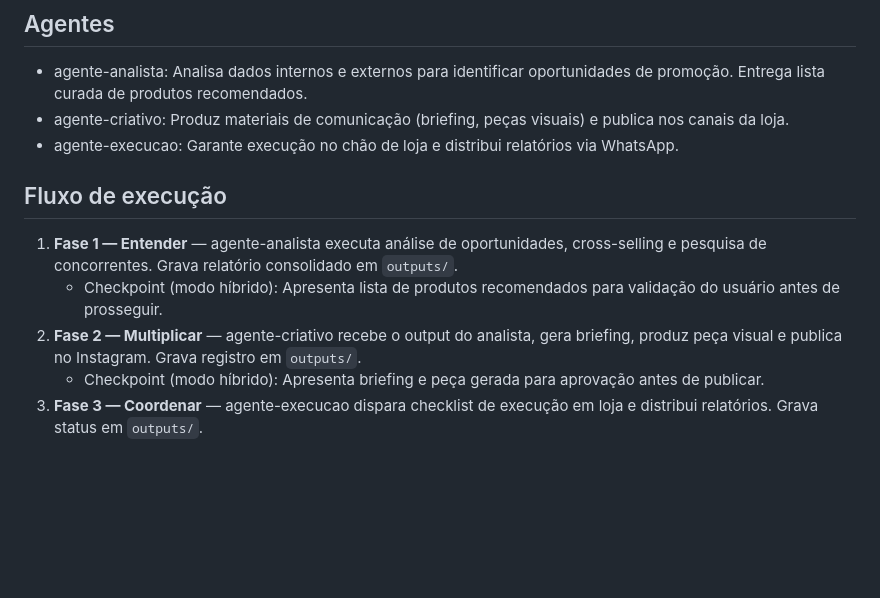
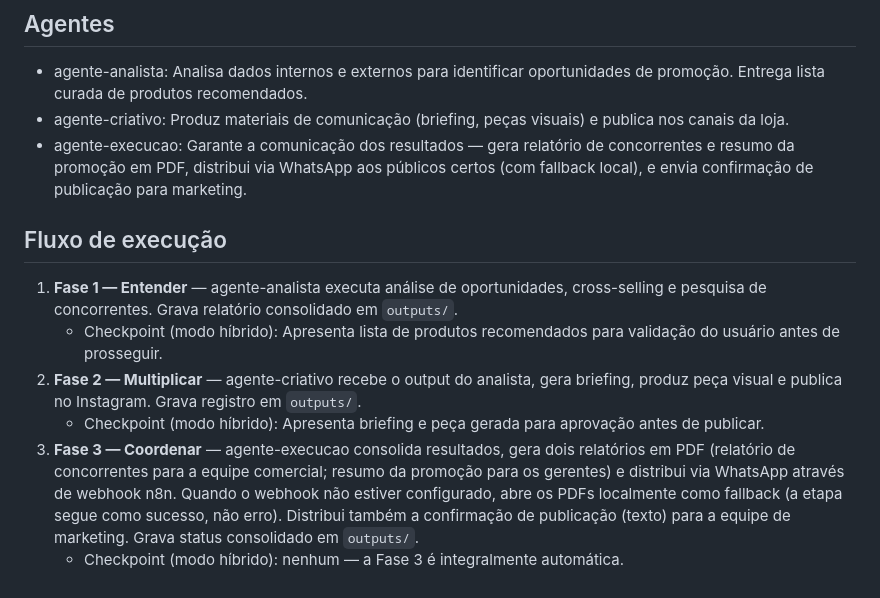
Before and after one commit to varejo-tech/gondola-ai, a Markdown page: promocao/CLAUDE.md, the part around the change. Rendered like a GitHub page; blank space fills up the shorter version.

Commit message:
docs(promocao): atualiza Fase 3 — geração e distribuição de PDFs
Co-Authored-By: Claude Opus 4.6 (1M context) <noreply@anthropic.com>

```diff
--- a/promocao/CLAUDE.md
+++ b/promocao/CLAUDE.md
@@ -83,7 +83,7 @@ Ver `config.json` na raiz do processo para o formato esperado.
 
 - agente-analista: Analisa dados internos e externos para identificar oportunidades de promoção. Entrega lista curada de produtos recomendados.
 - agente-criativo: Produz materiais de comunicação (briefing, peças visuais) e publica nos canais da loja.
-- agente-execucao: Garante execução no chão de loja e distribui relatórios via WhatsApp.
+- agente-execucao: Garante a comunicação dos resultados — gera relatório de concorrentes e resumo da promoção em PDF, distribui via WhatsApp aos públicos certos (com fallback local), e envia confirmação de publicação para marketing.
 
 ## Fluxo de execução
 
@@ -91,4 +91,5 @@ Ver `config.json` na raiz do processo para o formato esperado.
    - Checkpoint (modo híbrido): Apresenta lista de produtos recomendados para validação do usuário antes de prosseguir.
 2. **Fase 2 — Multiplicar** — agente-criativo recebe o output do analista, gera briefing, produz peça visual e publica no Instagram. Grava registro em `outputs/`.
    - Checkpoint (modo híbrido): Apresenta briefing e peça gerada para aprovação antes de publicar.
-3. **Fase 3 — Coordenar** — agente-execucao dispara checklist de execução em loja e distribui relatórios. Grava status em `outputs/`.
+3. **Fase 3 — Coordenar** — agente-execucao consolida resultados, gera dois relatórios em PDF (relatório de concorrentes para a equipe comercial; resumo da promoção para os gerentes) e distribui via WhatsApp através de webhook n8n. Quando o webhook não estiver configurado, abre os PDFs localmente como fallback (a etapa segue como sucesso, não erro). Distribui também a confirmação de publicação (texto) para a equipe de marketing. Grava status consolidado em `outputs/`.
+   - Checkpoint (modo híbrido): nenhum — a Fase 3 é integralmente automática.
```
